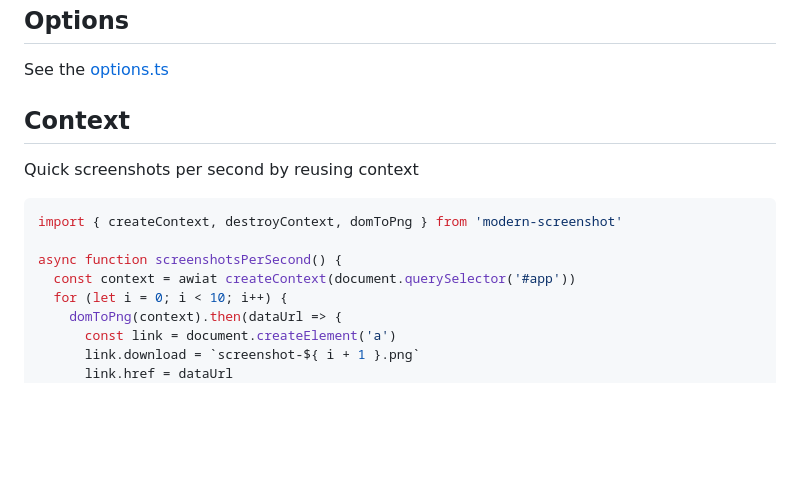
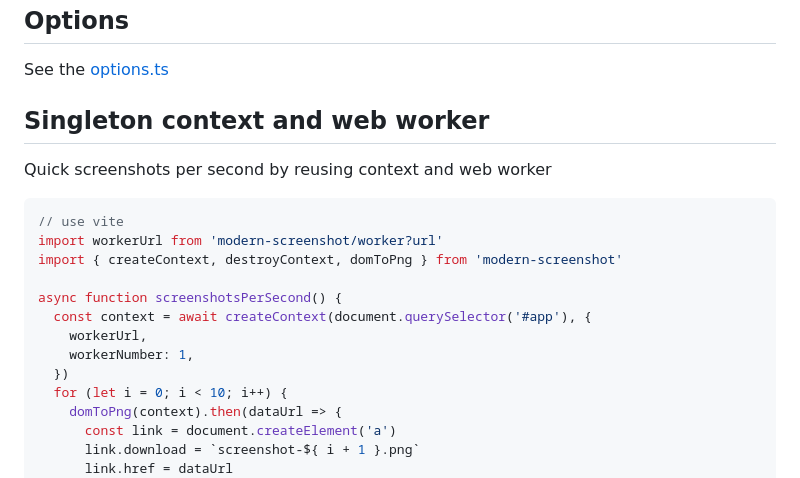
Before and after one commit to qq15725/modern-screenshot, a Markdown page: README.md, the part around the change. GitHub-like rendering; folded sections open; blank space fills up the shorter version.

Commit message:
docs: support web worker

````diff
--- a/README.md
+++ b/README.md
@@ -120,15 +120,20 @@ DOM to HTMLElement
 
 See the [options.ts](src/options.ts)
 
-## Context
+## Singleton context and web worker
 
-Quick screenshots per second by reusing context
+Quick screenshots per second by reusing context and web worker
 
 ```ts
+// use vite
+import workerUrl from 'modern-screenshot/worker?url'
 import { createContext, destroyContext, domToPng } from 'modern-screenshot'
 
 async function screenshotsPerSecond() {
-  const context = awiat createContext(document.querySelector('#app'))
+  const context = await createContext(document.querySelector('#app'), {
+    workerUrl,
+    workerNumber: 1,
+  })
   for (let i = 0; i < 10; i++) {
     domToPng(context).then(dataUrl => {
       const link = document.createElement('a')
````
Also changed, not shown: README.zh-CN.md (+8 -3 lines).
